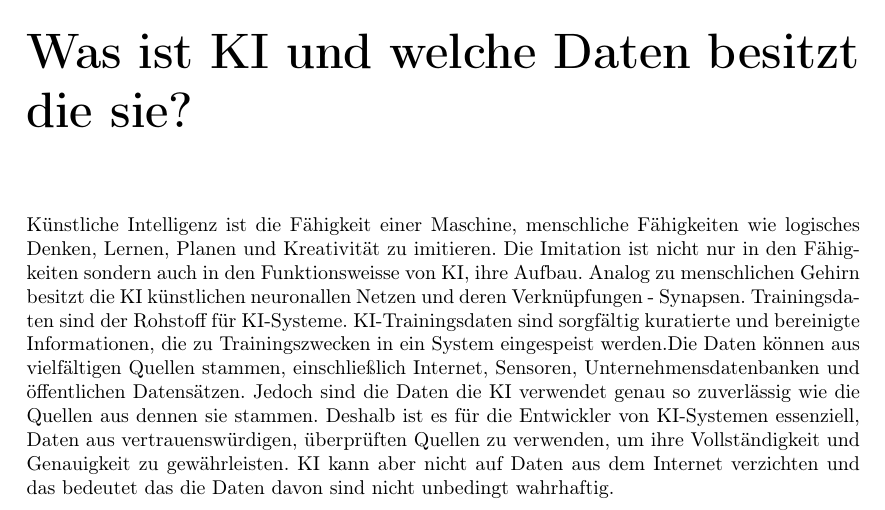
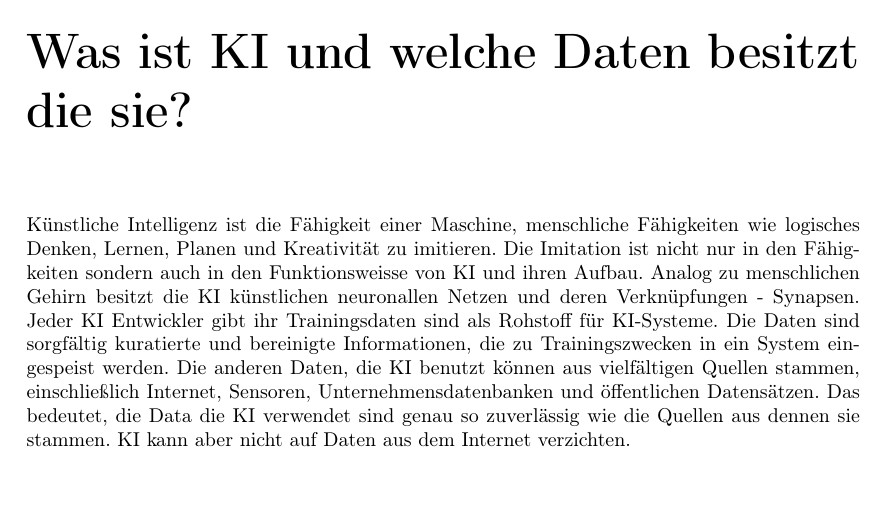
Before and after one commit to gymmu/06-data-ethics-and-ai-timy7, a LaTeX document (documents/paper/paper.tex): part of page 6 of 10, cut so that both start at the same text. Compiled offline with pdfLaTeX.

Commit message:
KI Daten

```diff
--- a/documents/paper/paper.tex
+++ b/documents/paper/paper.tex
@@ -76,13 +76,12 @@ Das kann dazu führen das zwischen uns bekannten Möglichkeiten uns gar keine pa
 
 Künstliche Intelligenz ist die Fähigkeit einer Maschine, menschliche Fähigkeiten wie logisches Denken,
 Lernen, Planen und Kreativität zu imitieren. Die Imitation ist nicht nur in den Fähigkeiten sondern auch in den
-Funktionsweisse von KI, ihre Aufbau. Analog zu menschlichen Gehirn besitzt die KI künstlichen neuronallen Netzen und
-deren Verknüpfungen - Synapsen. Trainingsdaten sind der Rohstoff für KI-Systeme. KI-Trainingsdaten sind sorgfältig kuratierte und bereinigte Informationen,
- die zu Trainingszwecken in ein System eingespeist werden.Die Daten können aus vielfältigen Quellen stammen, einschließlich Internet, Sensoren,
-  Unternehmensdatenbanken und öffentlichen Datensätzen. Jedoch sind die Daten die KI verwendet genau so zuverlässig wie die Quellen aus dennen sie stammen.
-  Deshalb ist es für die Entwickler von KI-Systemen essenziell, Daten aus vertrauenswürdigen, überprüften Quellen zu verwenden,
-   um ihre Vollständigkeit und Genauigkeit zu gewährleisten. KI kann aber nicht auf Daten aus dem Internet verzichten und das bedeutet das die Daten
-   davon sind nicht unbedingt wahrhaftig.
+Funktionsweisse von KI und ihren Aufbau. Analog zu menschlichen Gehirn besitzt die KI künstlichen neuronallen Netzen und
+deren Verknüpfungen - Synapsen. Jeder KI Entwickler gibt ihr Trainingsdaten sind als Rohstoff für KI-Systeme. Die Daten sind sorgfältig
+kuratierte und bereinigte Informationen, die zu Trainingszwecken in ein System eingespeist werden.
+Die anderen Daten, die KI benutzt können aus vielfältigen Quellen stammen, einschließlich Internet, Sensoren,
+  Unternehmensdatenbanken und öffentlichen Datensätzen. Das bedeutet, die Data die KI verwendet sind genau so zuverlässig wie die Quellen aus dennen sie stammen.
+KI kann aber nicht auf Daten aus dem Internet verzichten.
 
    \chapter{Bestandteile einer KI}
 
```
